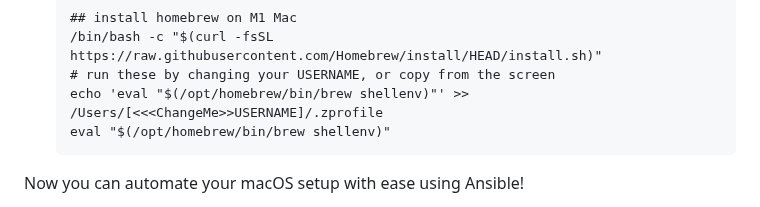
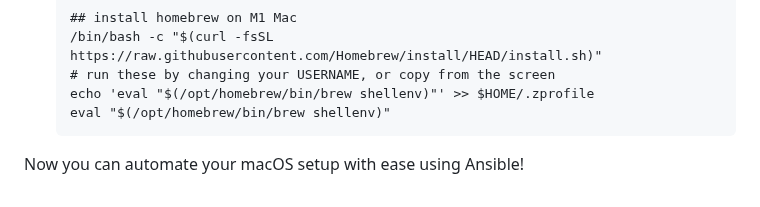
Before and after one commit to MoRoble/AWS-Projects, a Markdown page: Ansible/ReadMe.md, the part around the change. Drawn GitHub-style.

Commit message:
config script update
$HOME var added instead of writing <<<ChangeME.>>>>

````diff
--- a/Ansible/ReadMe.md
+++ b/Ansible/ReadMe.md
@@ -37,7 +37,7 @@ To make the most of this guide, you will need the following:
    ## install homebrew on M1 Mac
    /bin/bash -c "$(curl -fsSL https://raw.githubusercontent.com/Homebrew/install/HEAD/install.sh)"
    # run these by changing your USERNAME, or copy from the screen
-   echo 'eval "$(/opt/homebrew/bin/brew shellenv)"' >> /Users/[<<<ChangeMe>>USERNAME]/.zprofile
+   echo 'eval "$(/opt/homebrew/bin/brew shellenv)"' >> $HOME/.zprofile
    eval "$(/opt/homebrew/bin/brew shellenv)"
    ```
 Now you can automate your macOS setup with ease using Ansible!
````
